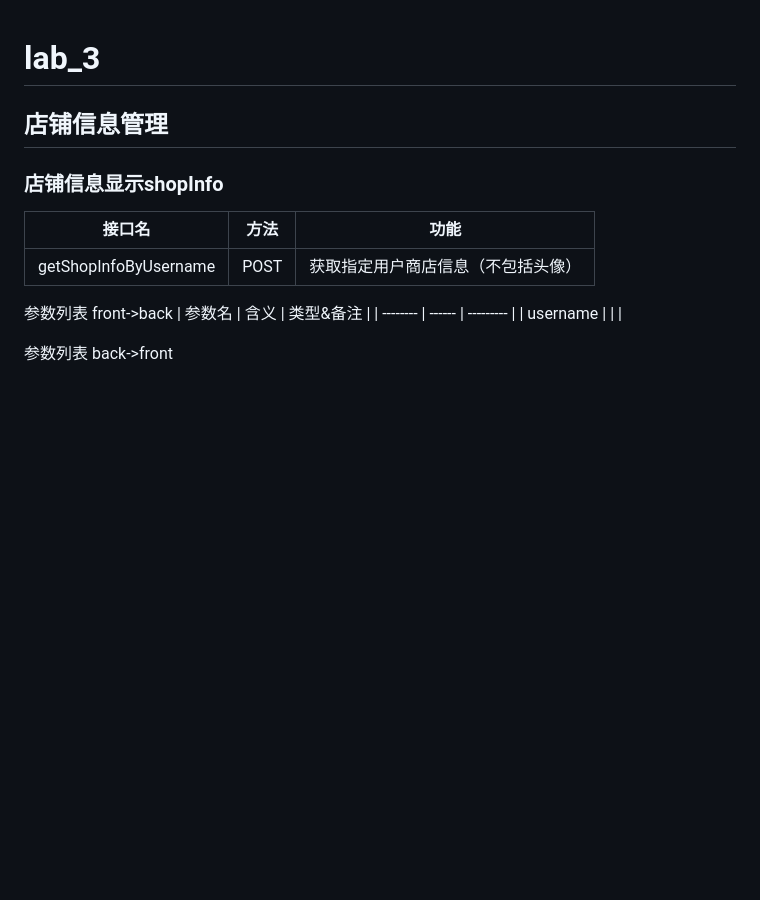
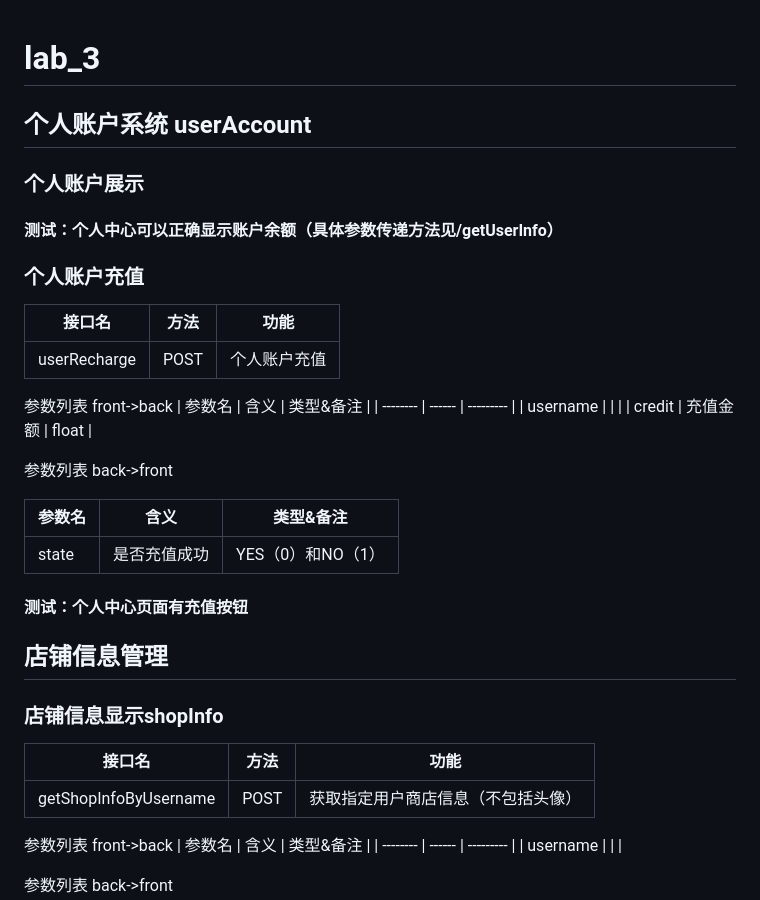
Before and after one commit to Suzyyy207/online-shop, a Markdown page: README.md, the part around the change. Drawn GitHub-style; blank space fills up the shorter version.

Commit message:
docs(front): userAccount add API '/userRecharge' info

```diff
--- a/README.md
+++ b/README.md
@@ -1,4 +1,26 @@
 # lab_3
+## 个人账户系统 userAccount
+### 个人账户展示
+#### 测试：个人中心可以正确显示账户余额（具体参数传递方法见/getUserInfo）
+### 个人账户充值
+| 接口名      | 方法 | 功能         |
+| ----------- | ---- | ------------ |
+| userRecharge | POST | 个人账户充值 |
+
+参数列表 front->back
+| 参数名   | 含义   | 类型&备注 |
+| -------- | ------ | --------- |
+| username |  |           |
+| credit | 充值金额 |   float        |
+
+参数列表 back->front
+
+| 参数名 | 含义         | 类型&备注         |
+| ------ | ------------ | ----------------- |
+| state  | 是否充值成功 | YES（0）和NO（1） |
+
+#### 测试：个人中心页面有充值按钮
+
 ## 店铺信息管理
 ### 店铺信息显示shopInfo
 | 接口名      | 方法 | 功能         |
```
